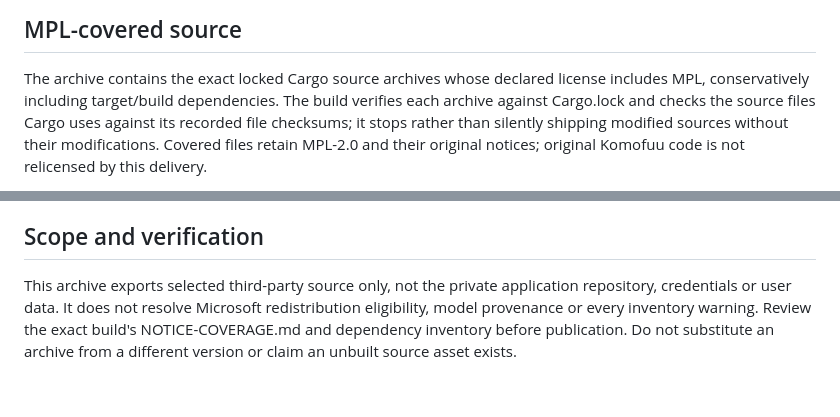
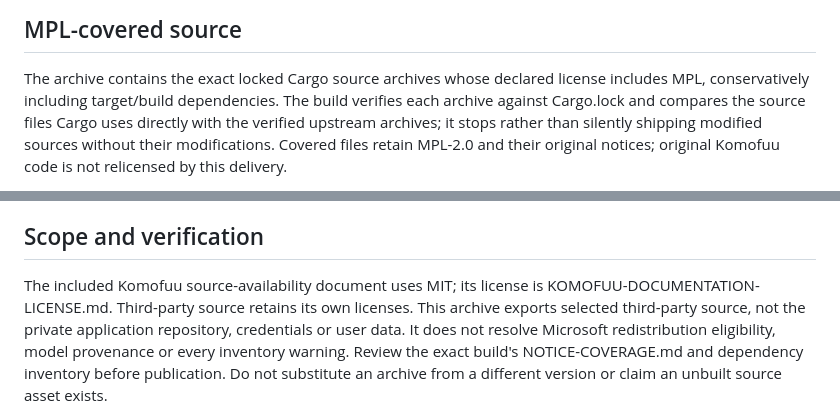
Before and after one commit to Komofuu/komofuu-releases, a Markdown page: THIRD-PARTY-SOURCES.md, 2 parts joined by grey strips. Drawn GitHub-style.

Commit message:
Compare Cargo sources with locked archives across Cargo versions

```diff
--- a/THIRD-PARTY-SOURCES.md
+++ b/THIRD-PARTY-SOURCES.md
@@ -14,8 +14,8 @@ legal information and outstanding obligations must be reviewed separately.
 
 The archive contains the exact locked Cargo source archives whose declared
 license includes MPL, conservatively including target/build dependencies. The
-build verifies each archive against Cargo.lock and checks the source files Cargo
-uses against its recorded file checksums; it stops rather than silently shipping
+build verifies each archive against Cargo.lock and compares the source files Cargo
+uses directly with the verified upstream archives; it stops rather than silently shipping
 modified sources without their modifications. Covered files retain MPL-2.0 and
 their original notices; original Komofuu code is not relicensed by this delivery.
 
@@ -62,7 +62,9 @@ on Windows remains required evidence before claiming that arrangement is verifie
 
 ## Scope and verification
 
-This archive exports selected third-party source only, not the private application
+The included Komofuu source-availability document uses MIT; its license is
+KOMOFUU-DOCUMENTATION-LICENSE.md. Third-party source retains its own licenses.
+This archive exports selected third-party source, not the private application
 repository, credentials or user data. It does not resolve Microsoft redistribution
 eligibility, model provenance or every inventory warning. Review the exact build's
 NOTICE-COVERAGE.md and dependency inventory before publication. Do not substitute
```
